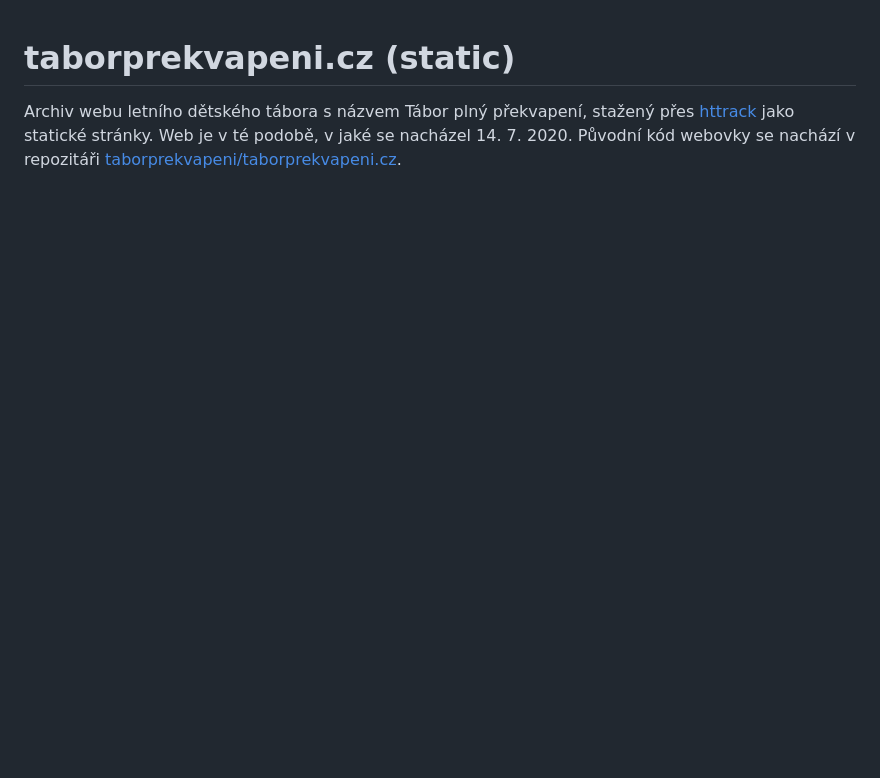
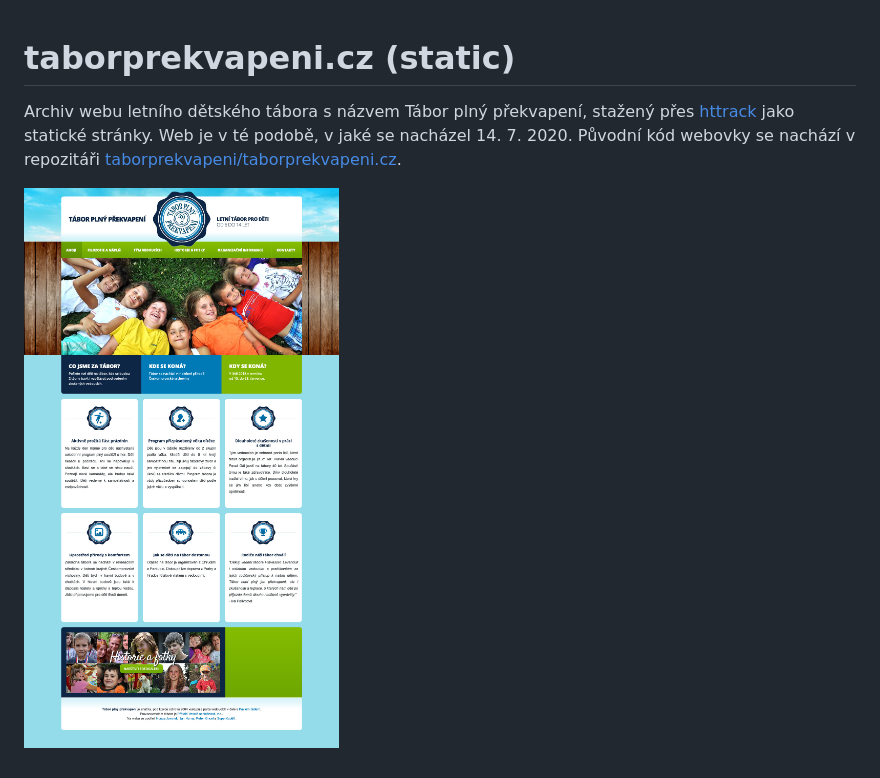
Before and after one commit to taborprekvapeni/taborprekvapeni.cz-static, a Markdown page: README.md, the part around the change. Rendered like a GitHub page; pictures changed too: screenshot.jpg (added); blank space fills up the shorter version.

Commit message:
add screenshot

```diff
--- a/README.md
+++ b/README.md
@@ -1,3 +1,5 @@
 # taborprekvapeni.cz (static)
 
 Archiv webu letního dětského tábora s názvem Tábor plný překvapení, stažený přes [httrack](https://www.httrack.com/) jako statické stránky. Web je v té podobě, v jaké se nacházel 14. 7. 2020. Původní kód webovky se nachází v repozitáři [taborprekvapeni/taborprekvapeni.cz](https://github.com/taborprekvapeni/taborprekvapeni.cz).
+
+![Screenshot](screenshot.jpg)
```
